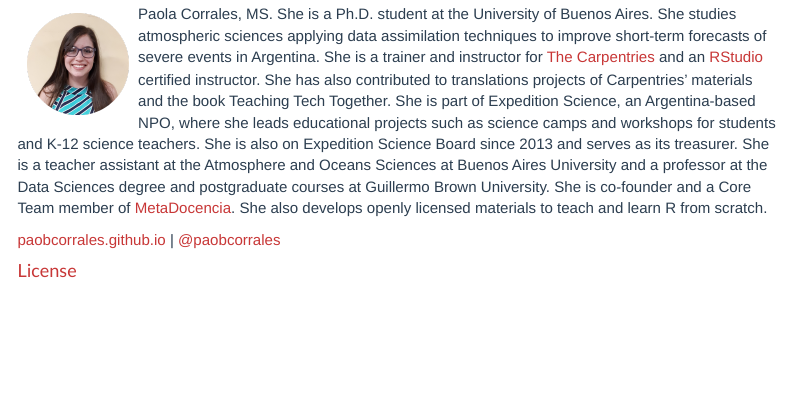
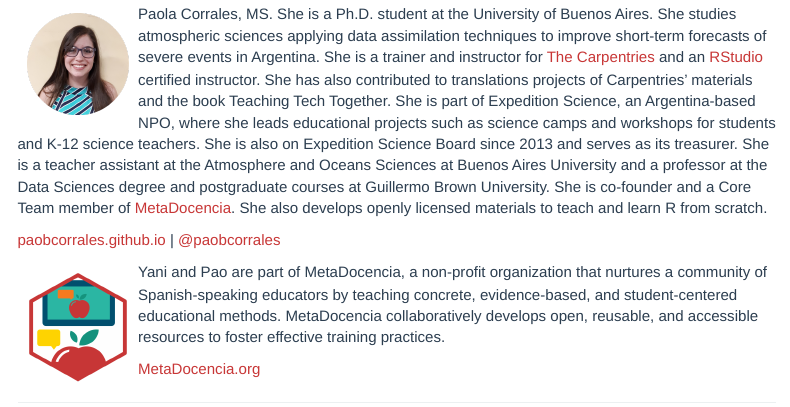
Before and after one commit to yabellini/fromSpreadSheetToR, an R Markdown document (index.Rmd): the page in a window 1100 px wide, from 1320 px down. Rendered offline with R 4.5, knitr and Pandoc, with nearby package versions; menus at the side of the page are left out.

Commit message:
agrego metadocencia a la pagina principal

```diff
--- a/index.Rmd
+++ b/index.Rmd
@@ -45,6 +45,11 @@
 
 [paobcorrales.github.io](https://github.com/paocorrales) | [\@paobcorrales](https://twitter.com/PaobCorrales)
 
+<img src="img/hex_metadocencia.png" alt="Logo Metadocencia" width="100" height="110" align="left" style="margin:10px"/> Yani and Pao are part of MetaDocencia, a non-profit organization that nurtures a community of Spanish-speaking educators by teaching concrete, evidence-based, and student-centered educational methods. MetaDocencia collaboratively develops open, reusable, and accessible resources to foster effective training practices.
+
+[MetaDocencia.org](https://www.metadocencia.org/en/)
+
+___
 
 #### License
 
```
Also changed, not shown: img/hex_metadocencia.png (added).
